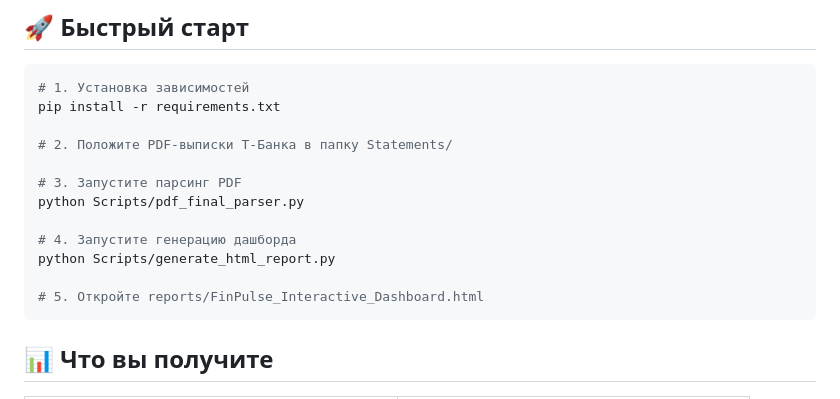
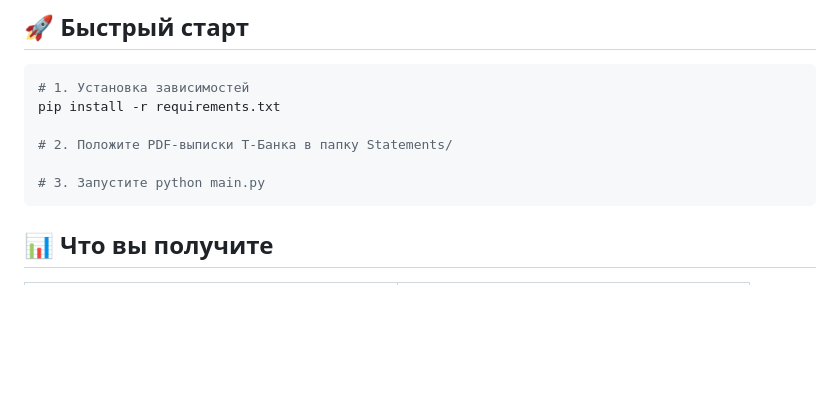
Before and after one commit to DmitriyKabanov-AI/pdf-finance-parser, a Markdown page: README.md, the part around the change. Drawn GitHub-style; blank space fills up the shorter version.

Commit message:
Update README.md
обновлены под новую структуру

````diff
--- a/README.md
+++ b/README.md
@@ -268,13 +268,7 @@ pip install -r requirements.txt
 
 # 2. Положите PDF-выписки Т-Банка в папку Statements/
 
-# 3. Запустите парсинг PDF
-python Scripts/pdf_final_parser.py
-
-# 4. Запустите генерацию дашборда
-python Scripts/generate_html_report.py
-
-# 5. Откройте reports/FinPulse_Interactive_Dashboard.html
+# 3. Запустите python main.py
 ```
 
 ## 📊 Что вы получите
````
